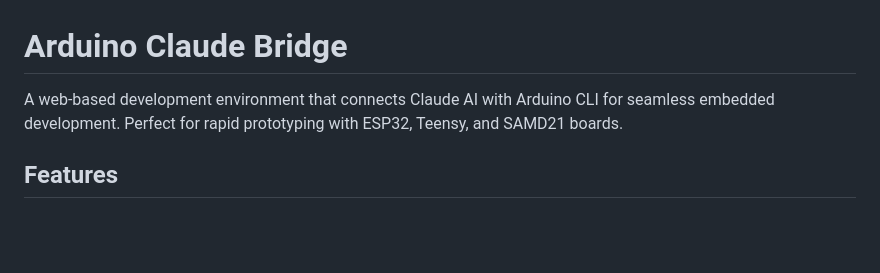
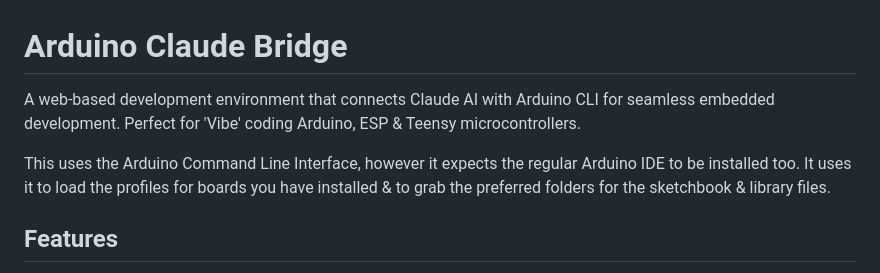
Before and after one commit to SimonRafferty/Arduino-Claude-Bridge, a Markdown page: README.md, the part around the change. GitHub-like rendering; blank space fills up the shorter version.

```diff
--- a/README.md
+++ b/README.md
@@ -1,6 +1,8 @@
 # Arduino Claude Bridge
 
-A web-based development environment that connects Claude AI with Arduino CLI for seamless embedded development. Perfect for rapid prototyping with ESP32, Teensy, and SAMD21 boards.
+A web-based development environment that connects Claude AI with Arduino CLI for seamless embedded development. Perfect for 'Vibe' coding Arduino, ESP & Teensy microcontrollers.
+
+This uses the Arduino Command Line Interface, however it expects the regular Arduino IDE to be installed too.  It uses it to load the profiles for boards you have installed & to grab the preferred folders for the sketchbook & library files.
 
 ## Features
 
```
